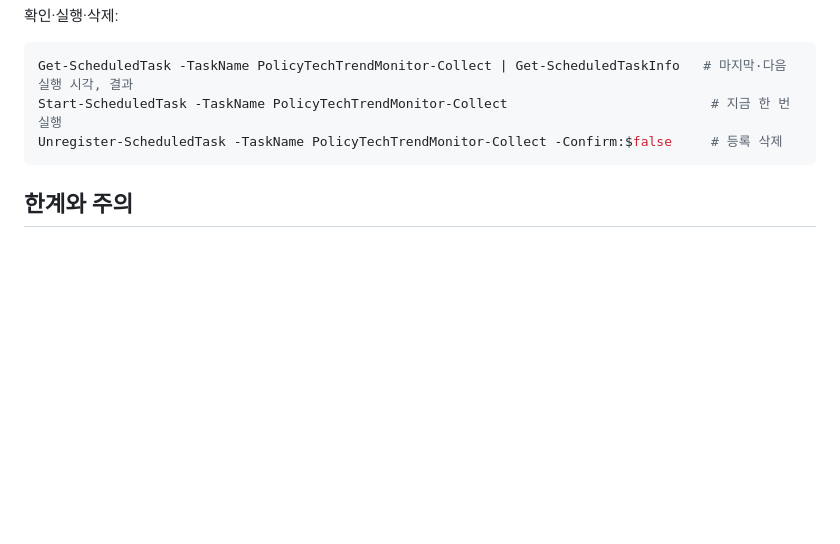
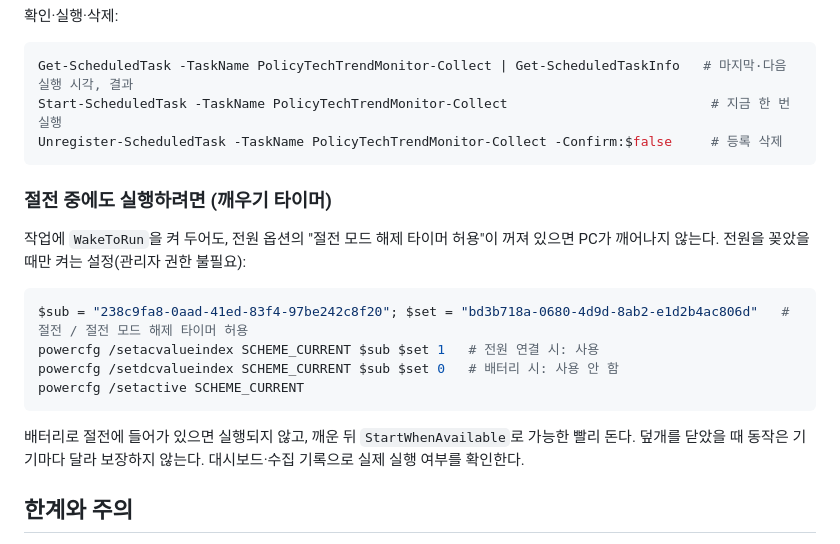
Before and after one commit to daehyun5oh/policy-tech-trend-monitor, a Markdown page: docs/automation.md, the part around the change. Drawn GitHub-style; blank space fills up the shorter version.

````diff
--- a/docs/automation.md
+++ b/docs/automation.md
@@ -46,6 +46,19 @@ Start-ScheduledTask -TaskName PolicyTechTrendMonitor-Collect
 Unregister-ScheduledTask -TaskName PolicyTechTrendMonitor-Collect -Confirm:$false     # 등록 삭제
 ```
 
+### 절전 중에도 실행하려면 (깨우기 타이머)
+
+작업에 `WakeToRun`을 켜 두어도, 전원 옵션의 "절전 모드 해제 타이머 허용"이 꺼져 있으면 PC가 깨어나지 않는다. 전원을 꽂았을 때만 켜는 설정(관리자 권한 불필요):
+
+```powershell
+$sub = "238c9fa8-0aad-41ed-83f4-97be242c8f20"; $set = "bd3b718a-0680-4d9d-8ab2-e1d2b4ac806d"   # 절전 / 절전 모드 해제 타이머 허용
+powercfg /setacvalueindex SCHEME_CURRENT $sub $set 1   # 전원 연결 시: 사용
+powercfg /setdcvalueindex SCHEME_CURRENT $sub $set 0   # 배터리 시: 사용 안 함
+powercfg /setactive SCHEME_CURRENT
+```
+
+배터리로 절전에 들어가 있으면 실행되지 않고, 깨운 뒤 `StartWhenAvailable`로 가능한 빨리 돈다. 덮개를 닫았을 때 동작은 기기마다 달라 보장하지 않는다. 대시보드·수집 기록으로 실제 실행 여부를 확인한다.
+
 ## 한계와 주의
 
 - **PC가 꺼져 있거나 로그아웃 상태면 실행되지 않는다.** 시각을 놓치면 켜진 뒤 한 번 돌지만, 그 사이에 피드에서 밀려난 기사(특히 ZDNet Korea는 약 15시간치)는 받을 수 없다.
````
Also changed, not shown: README.md (+12 -0 lines).
